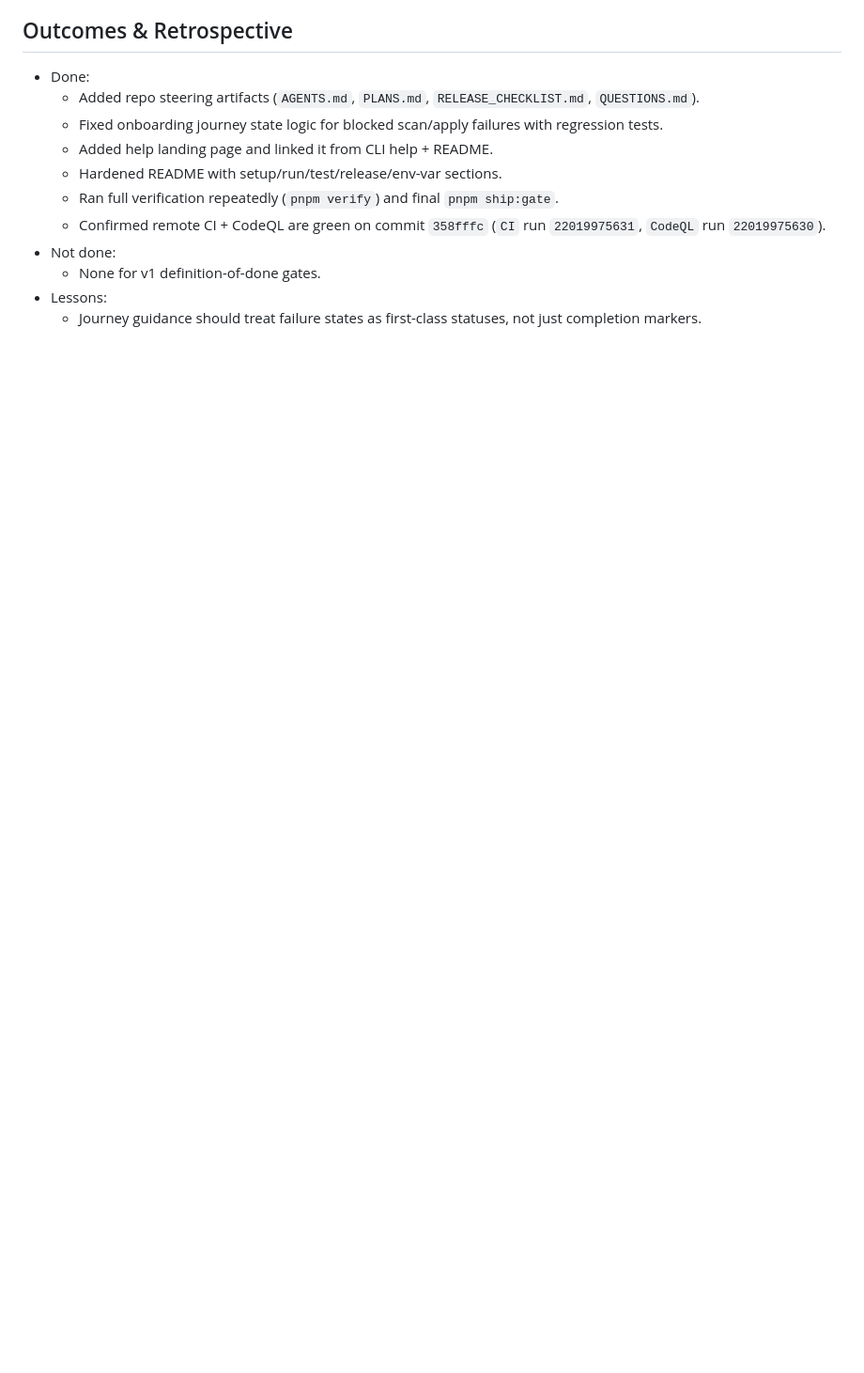
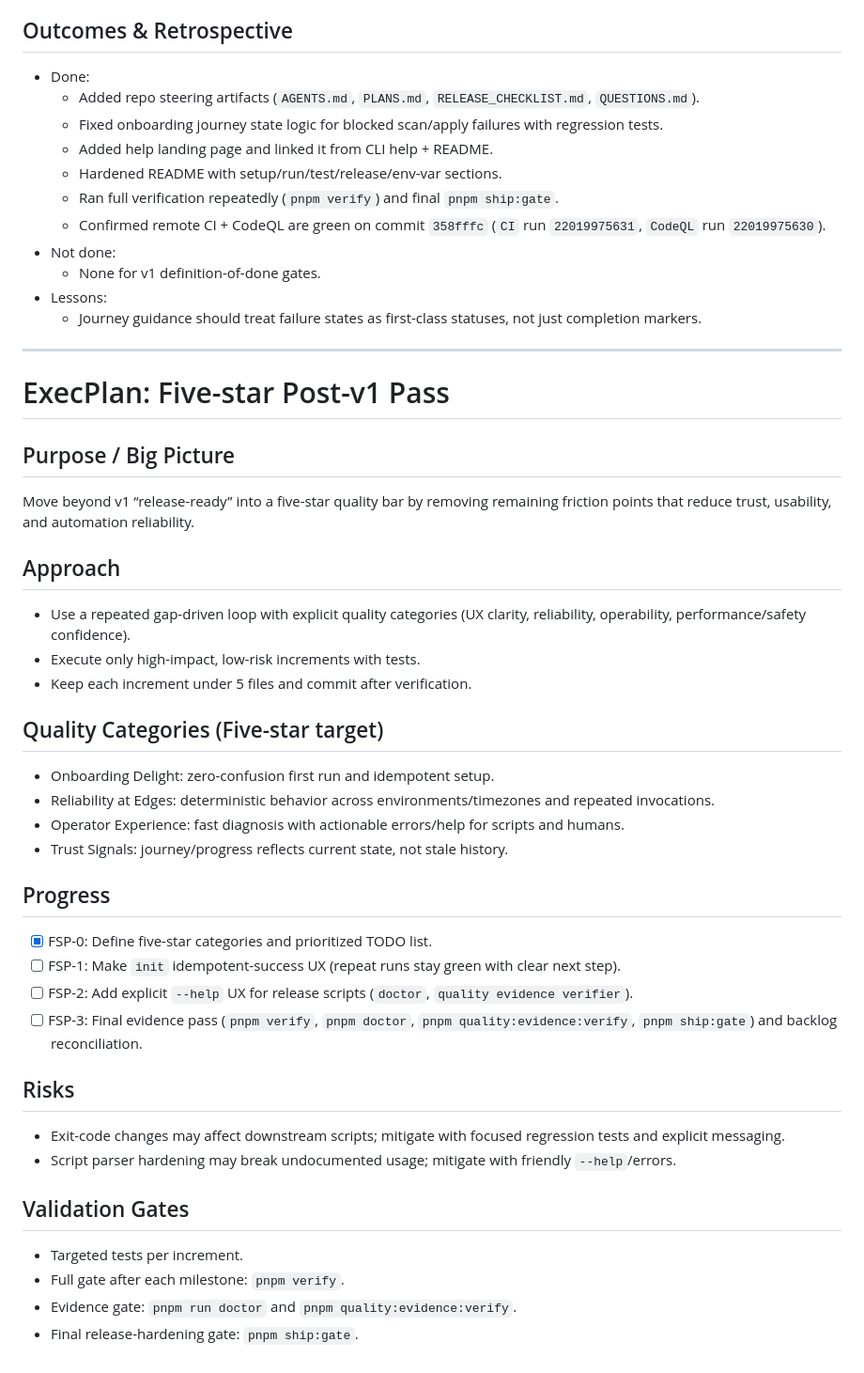
Before and after one commit to jlov7/runwright, a Markdown page: PLANS.md, the part around the change. Shown at 94% size. Drawn GitHub-style; blank space fills up the shorter version.

Commit message:
docs(plan): add five-star post-v1 execution plan and todo
Define quality categories and concrete autonomous tasks for the next hardening loop.

Co-Authored-By: Claude <noreply@anthropic.com>

```diff
--- a/PLANS.md
+++ b/PLANS.md
@@ -70,3 +70,37 @@ Runwright already has strong policy, testing, and release-integrity foundations.
   - None for v1 definition-of-done gates.
 - Lessons:
   - Journey guidance should treat failure states as first-class statuses, not just completion markers.
+
+---
+
+# ExecPlan: Five-star Post-v1 Pass
+
+## Purpose / Big Picture
+Move beyond v1 “release-ready” into a five-star quality bar by removing remaining friction points that reduce trust, usability, and automation reliability.
+
+## Approach
+- Use a repeated gap-driven loop with explicit quality categories (UX clarity, reliability, operability, performance/safety confidence).
+- Execute only high-impact, low-risk increments with tests.
+- Keep each increment under 5 files and commit after verification.
+
+## Quality Categories (Five-star target)
+- Onboarding Delight: zero-confusion first run and idempotent setup.
+- Reliability at Edges: deterministic behavior across environments/timezones and repeated invocations.
+- Operator Experience: fast diagnosis with actionable errors/help for scripts and humans.
+- Trust Signals: journey/progress reflects current state, not stale history.
+
+## Progress
+- [x] FSP-0: Define five-star categories and prioritized TODO list.
+- [ ] FSP-1: Make `init` idempotent-success UX (repeat runs stay green with clear next step).
+- [ ] FSP-2: Add explicit `--help` UX for release scripts (`doctor`, `quality evidence verifier`).
+- [ ] FSP-3: Final evidence pass (`pnpm verify`, `pnpm doctor`, `pnpm quality:evidence:verify`, `pnpm ship:gate`) and backlog reconciliation.
+
+## Risks
+- Exit-code changes may affect downstream scripts; mitigate with focused regression tests and explicit messaging.
+- Script parser hardening may break undocumented usage; mitigate with friendly `--help`/errors.
+
+## Validation Gates
+- Targeted tests per increment.
+- Full gate after each milestone: `pnpm verify`.
+- Evidence gate: `pnpm run doctor` and `pnpm quality:evidence:verify`.
+- Final release-hardening gate: `pnpm ship:gate`.
```
Also changed, not shown: TODO.md (added, +24 -0 lines).
